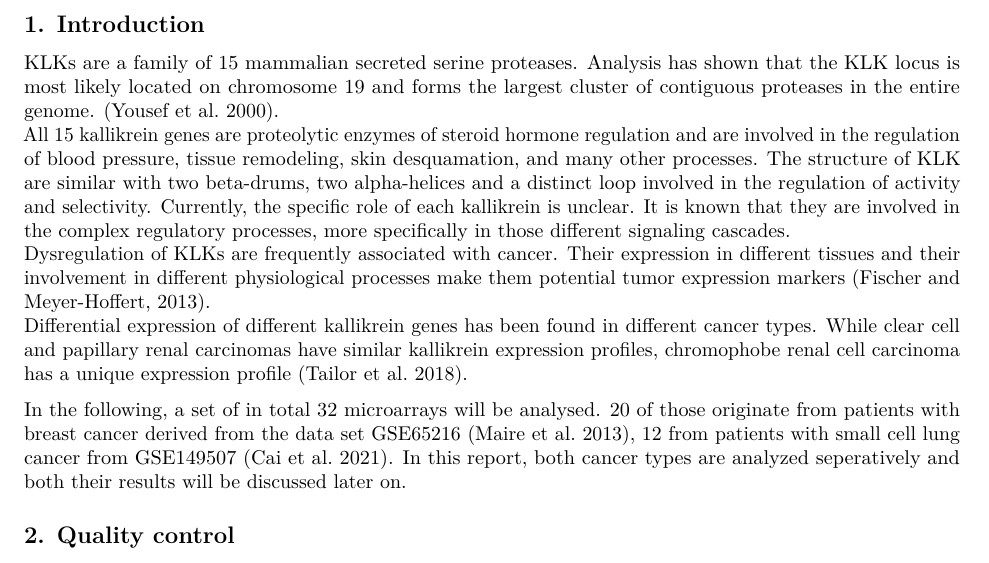
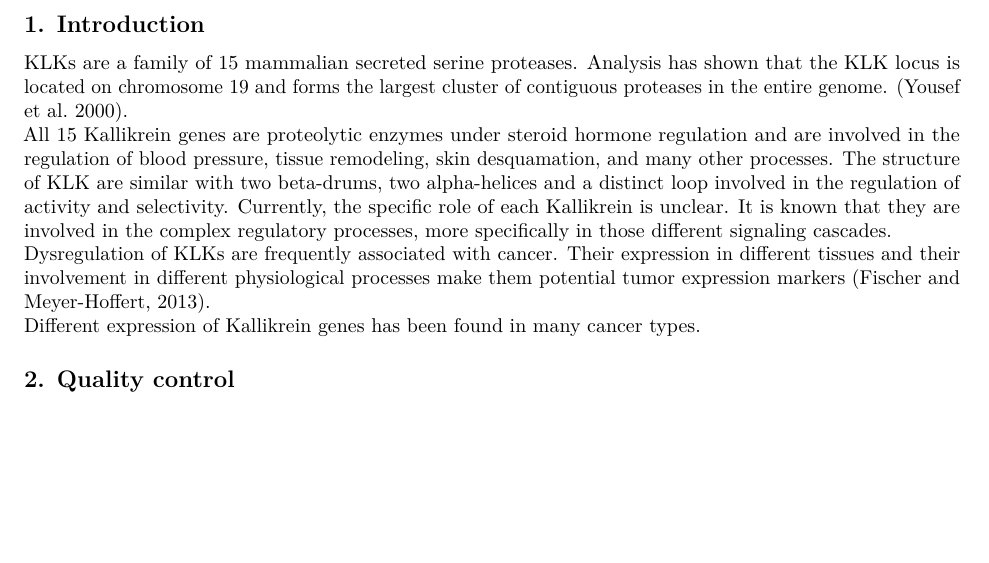
Before and after one commit to datascience-mobi/2021-topic-02-team-01, an R Markdown document (Report_KLK_Data_Analysis.Rmd): part of page 3 of 13, cut so that both start at the same text, the shorter picture padded with empty space. Rendered offline with R 4.5, knitr and Pandoc, then LaTeX, with nearby package versions; some code elsewhere in the file could not run offline.

Commit message:
Introduction changes

```diff
--- a/Report_KLK_Data_Analysis.Rmd
+++ b/Report_KLK_Data_Analysis.Rmd
@@ -181,12 +181,10 @@ head(lungExprs)
 
 ## 1. Introduction
 
-KLKs are a family of 15 mammalian secreted serine proteases. Analysis has shown that the KLK locus is most likely located on chromosome 19 and forms the largest cluster of contiguous proteases in the entire genome. (Yousef et al. 2000).
-All 15 kallikrein genes are proteolytic enzymes of steroid hormone regulation and are involved in the regulation of blood pressure, tissue remodeling, skin desquamation, and many other processes. The structure of KLK are similar with two beta-drums, two alpha-helices and a distinct loop involved in the regulation of activity and selectivity. Currently, the specific role of each kallikrein is unclear. It is known that they are involved in the complex regulatory processes, more specifically in those different signaling cascades.
+KLKs are a family of 15 mammalian secreted serine proteases. Analysis has shown that the KLK locus is located on chromosome 19 and forms the largest cluster of contiguous proteases in the entire genome. (Yousef et al. 2000).
+All 15 Kallikrein genes are proteolytic enzymes under steroid hormone regulation and are involved in the regulation of blood pressure, tissue remodeling, skin desquamation, and many other processes. The structure of KLK are similar with two beta-drums, two alpha-helices and a distinct loop involved in the regulation of activity and selectivity. Currently, the specific role of each Kallikrein is unclear. It is known that they are involved in the complex regulatory processes, more specifically in those different signaling cascades.
 Dysregulation of KLKs are frequently associated with cancer. Their expression in different tissues and their involvement in different physiological processes make them potential tumor expression markers (Fischer and Meyer-Hoffert, 2013).
-Differential expression of different kallikrein genes has been found in different cancer types. While clear cell and papillary renal carcinomas have similar kallikrein expression profiles, chromophobe renal cell carcinoma has a unique expression profile (Tailor et al. 2018).
-
-In the following, a set of in total 32 microarrays will be analysed. 20 of those originate from patients with breast cancer derived from the data set GSE65216 (Maire et al. 2013), 12 from patients with small cell lung cancer from GSE149507 (Cai et al. 2021). In this report, both cancer types are analyzed seperatively and both their results will be discussed later on.
+Different expression of Kallikrein genes has been found in many cancer types.
 
 
 ## 2. Quality control
```
